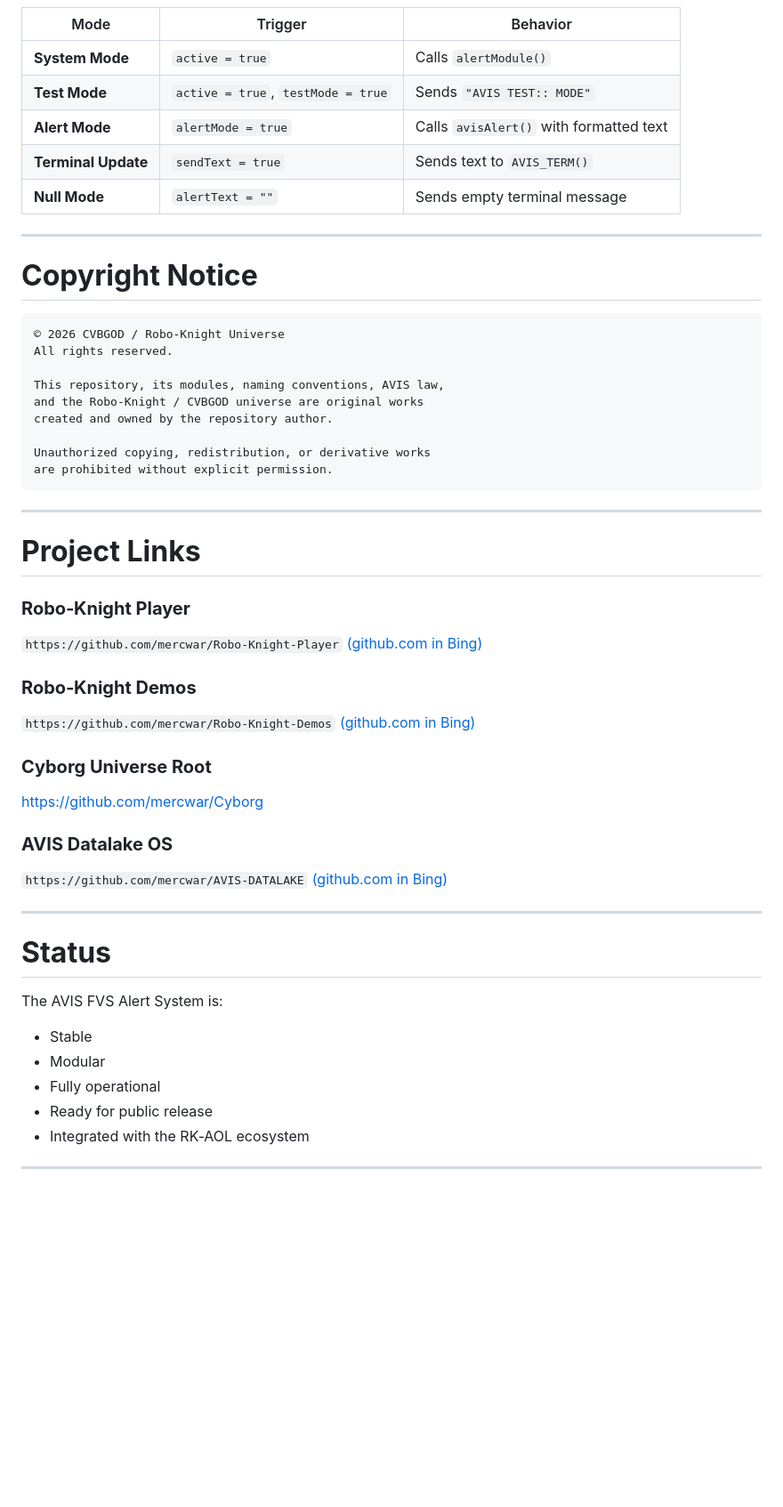
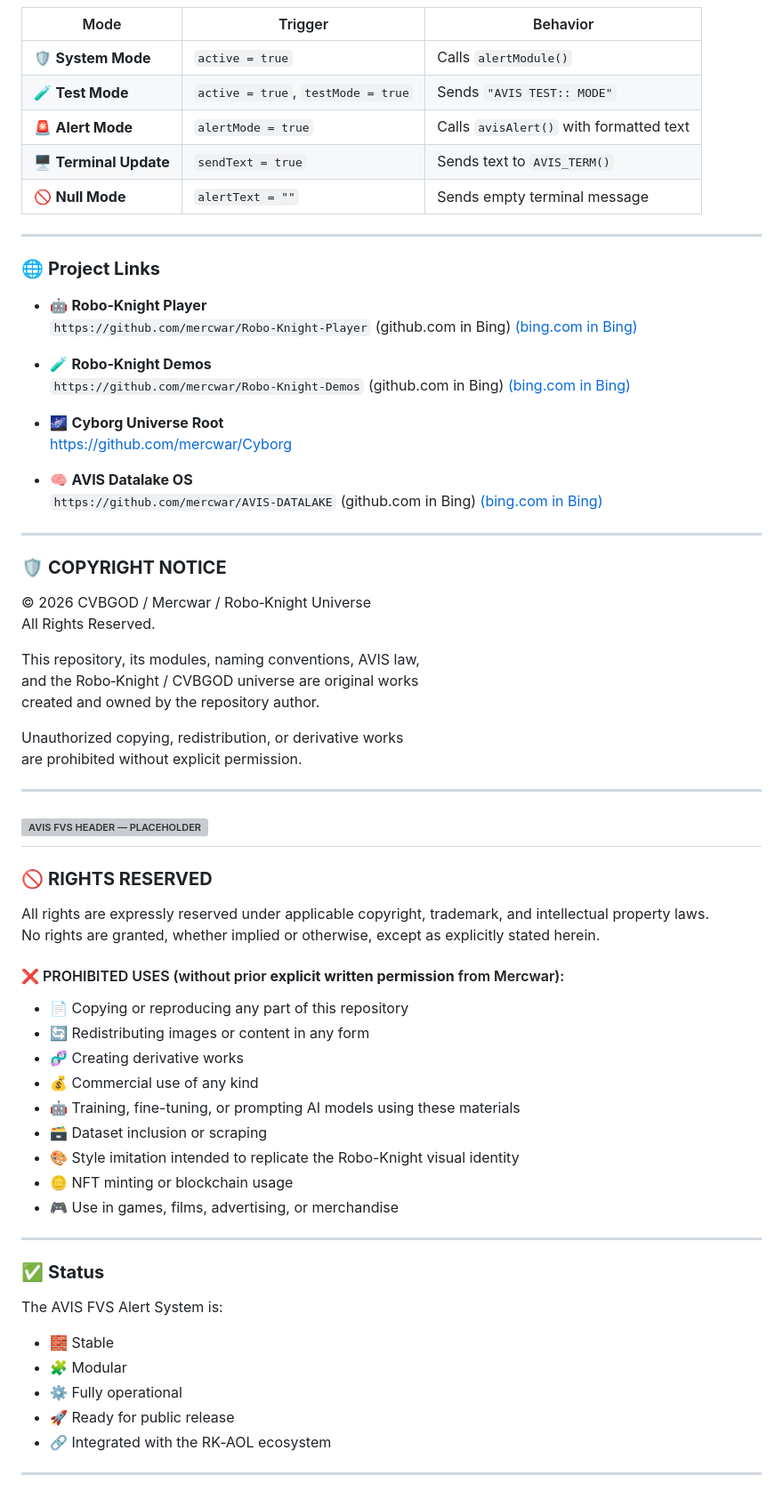
Before and after one commit to mercwar/AVIS-ALERT-FVS, a Markdown page: Readme.md, the part around one of its changes. Shown at 89% size. Rendered like a GitHub page; blank space fills up the shorter version; grey boxes are pictures that could not be loaded.

````diff
--- a/Readme.md
+++ b/Readme.md
@@ -145,19 +146,34 @@ AVIS_ALERT(
 
 | Mode | Trigger | Behavior |
 |------|---------|----------|
-| **System Mode** | `active = true` | Calls `alertModule()` |
-| **Test Mode** | `active = true`, `testMode = true` | Sends `"AVIS TEST:: MODE"` |
-| **Alert Mode** | `alertMode = true` | Calls `avisAlert()` with formatted text |
-| **Terminal Update** | `sendText = true` | Sends text to `AVIS_TERM()` |
-| **Null Mode** | `alertText = ""` | Sends empty terminal message |
+| 🛡️ **System Mode** | `active = true` | Calls `alertModule()` |
+| 🧪 **Test Mode** | `active = true`, `testMode = true` | Sends `"AVIS TEST:: MODE"` |
+| 🚨 **Alert Mode** | `alertMode = true` | Calls `avisAlert()` with formatted text |
+| 🖥️ **Terminal Update** | `sendText = true` | Sends text to `AVIS_TERM()` |
+| 🚫 **Null Mode** | `alertText = ""` | Sends empty terminal message |
 
 ---
 
-# **Copyright Notice**
+### 🌐 **Project Links**
 
-```
-© 2026 CVBGOD / Robo‑Knight Universe
-All rights reserved.
+- 🤖 **Robo‑Knight Player**
+  `https://github.com/mercwar/Robo-Knight-Player` (github.com in Bing) [(bing.com in Bing)](https://www.bing.com/search?q="https%3A%2F%2Fwww.bing.com%2Fsearch%3Fq%3D%2522https%253A%252F%252Fgithub.com%252Fmercwar%252FRobo-Knight-Player%2522")
+
+- 🧪 **Robo‑Knight Demos**
+  `https://github.com/mercwar/Robo-Knight-Demos` (github.com in Bing) [(bing.com in Bing)](https://www.bing.com/search?q="https%3A%2F%2Fwww.bing.com%2Fsearch%3Fq%3D%2522https%253A%252F%252Fgithub.com%252Fmercwar%252FRobo-Knight-Demos%2522")
+
+- 🌌 **Cyborg Universe Root**
+  [https://github.com/mercwar/Cyborg](https://github.com/mercwar/Cyborg)
+
+- 🧠 **AVIS Datalake OS**
+  `https://github.com/mercwar/AVIS-DATALAKE` (github.com in Bing) [(bing.com in Bing)](https://www.bing.com/search?q="https%3A%2F%2Fwww.bing.com%2Fsearch%3Fq%3D%2522https%253A%252F%252Fgithub.com%252Fmercwar%252FAVIS-DATALAKE%2522")
+
+---
+
+### 🛡️ **COPYRIGHT NOTICE**
+
+© 2026 CVBGOD / Mercwar / Robo‑Knight Universe
+All Rights Reserved.
 
 This repository, its modules, naming conventions, AVIS law,
 and the Robo‑Knight / CVBGOD universe are original works
@@ -165,33 +181,38 @@ created and owned by the repository author.
 
 Unauthorized copying, redistribution, or derivative works
 are prohibited without explicit permission.
-```
+
+---
+<!-- AVIS HEADER IMAGE PLACEHOLDER -->
+![AVIS FVS HEADER — PLACEHOLDER](https://github.com/mercwar/Robo-Knight-Gallery/blob/main/Version%204/Copilot_20260315_180733.png)
+--
+### 🚫 **RIGHTS RESERVED**
+
+All rights are expressly reserved under applicable copyright, trademark, and intellectual property laws.
+No rights are granted, whether implied or otherwise, except as explicitly stated herein.
+
+#### ❌ PROHIBITED USES (without prior **explicit written permission** from Mercwar):
+
+- 📄 Copying or reproducing any part of this repository
+- 🔄 Redistributing images or content in any form
+- 🧬 Creating derivative works
+- 💰 Commercial use of any kind
+- 🤖 Training, fine-tuning, or prompting AI models using these materials
+- 🗃️ Dataset inclusion or scraping
+- 🎨 Style imitation intended to replicate the Robo-Knight visual identity
+- 🪙 NFT minting or blockchain usage
+- 🎮 Use in games, films, advertising, or merchandise
 
 ---
 
-# **Project Links**
+### ✅ **Status**
 
-### **Robo‑Knight Player**
-`https://github.com/mercwar/Robo-Knight-Player` [(github.com in Bing)](https://www.bing.com/search?q="https%3A%2F%2Fgithub.com%2Fmercwar%2FRobo-Knight-Player")
+The AVIS FVS Alert System is:
 
-### **Robo‑Knight Demos**
-`https://github.com/mercwar/Robo-Knight-Demos` [(github.com in Bing)](https://www.bing.com/search?q="https%3A%2F%2Fgithub.com%2Fmercwar%2FRobo-Knight-Demos")
-
-### **Cyborg Universe Root**
-[https://github.com/mercwar/Cyborg](https://github.com/mercwar/Cyborg)
-
-### **AVIS Datalake OS**
-`https://github.com/mercwar/AVIS-DATALAKE` [(github.com in Bing)](https://www.bing.com/search?q="https%3A%2F%2Fgithub.com%2Fmercwar%2FAVIS-DATALAKE")
+- 🧱 Stable
+- 🧩 Modular
+- ⚙️ Fully operational
+- 🚀 Ready for public release
+- 🔗 Integrated with the RK‑AOL ecosystem
 
 ---
-
-# **Status**
-The AVIS FVS Alert System is:
-
-- Stable
-- Modular
-- Fully operational
-- Ready for public release
-- Integrated with the RK‑AOL ecosystem
-
----
````
Also changed, not shown: other parts of Readme.md (+23 -22 lines).
